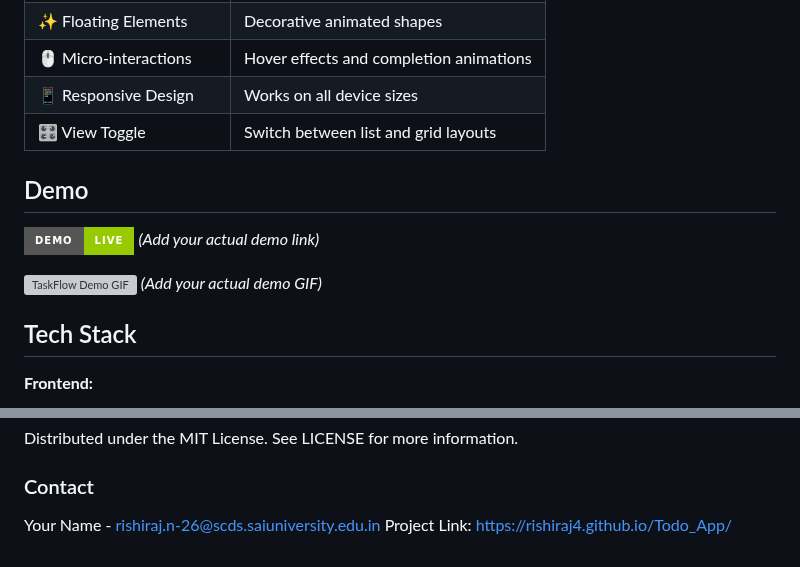
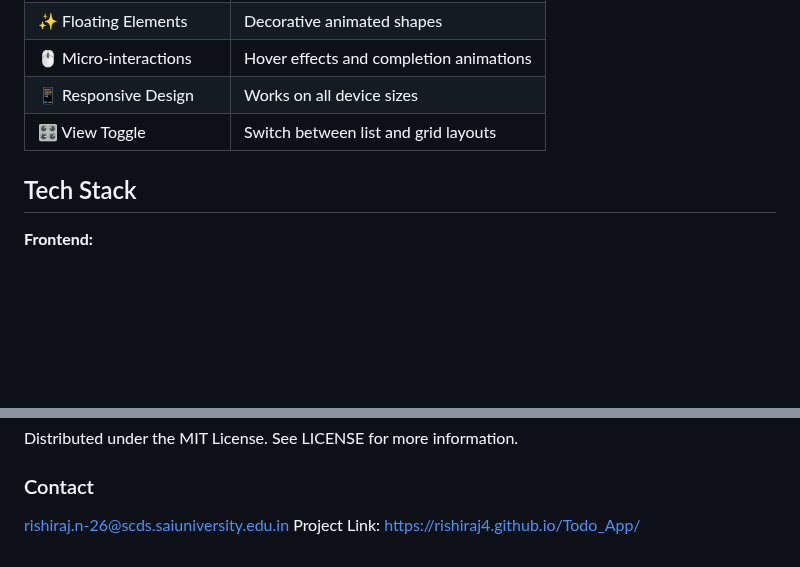
Before and after one commit to rishiraj4/TaskFlow, a Markdown page: README.md, 2 parts joined by grey strips. Rendered like a GitHub page; badges without logos; blank space fills up the shorter version; grey boxes are pictures that could not be loaded.

```diff
--- a/README.md
+++ b/README.md
@@ -30,12 +30,6 @@ Key highlights:
 | 🖱️ Micro-interactions | Hover effects and completion animations |
 | 📱 Responsive Design | Works on all device sizes |
 | 🎛️ View Toggle | Switch between list and grid layouts |
-
-## Demo
-
-[![Live Demo](https://img.shields.io/badge/Demo-Live-green?style=for-the-badge)](https://your-demo-link.com) *(Add your actual demo link)*
-
-![TaskFlow Demo GIF](https://i.imgur.com/your-demo-gif.gif) *(Add your actual demo GIF)*
 
 ## Tech Stack
 
@@ -107,5 +101,5 @@ Contributions are what make the open source community such an amazing place to l
 Distributed under the MIT License. See LICENSE for more information.
 
 ### Contact
-Your Name - rishiraj.n-26@scds.saiuniversity.edu.in
+rishiraj.n-26@scds.saiuniversity.edu.in
 Project Link: https://rishiraj4.github.io/Todo_App/
```
